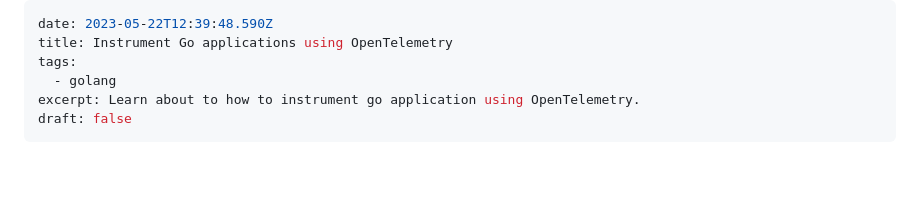
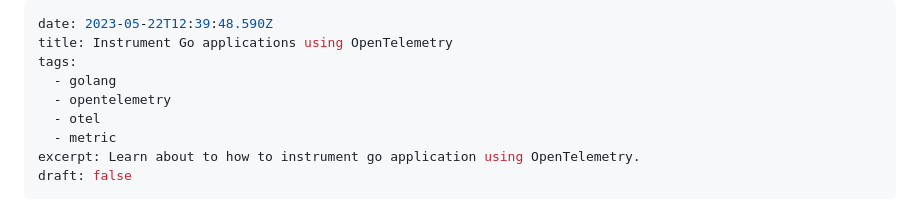
Before and after one commit to nitishkumar71/blog.nitishkumarsingh.xyz, a Markdown page: posts/2023-05-22-instrument-go-applications-using-opentelemetry.md, the part around the change. Drawn GitHub-style; blank space fills up the shorter version.

Commit message:
Update Posts “2023-05-22-instrument-go-applications-using-opentelemetry”

```diff
--- a/posts/2023-05-22-instrument-go-applications-using-opentelemetry.md
+++ b/posts/2023-05-22-instrument-go-applications-using-opentelemetry.md
@@ -3,6 +3,9 @@ date: 2023-05-22T12:39:48.590Z
 title: Instrument Go applications using OpenTelemetry
 tags:
   - golang
+  - opentelemetry
+  - otel
+  - metric
 excerpt: Learn about to how to instrument go application using OpenTelemetry.
 draft: false
 ---
```
